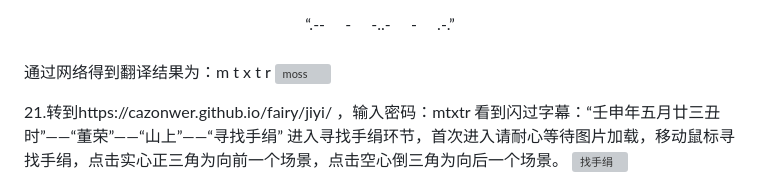
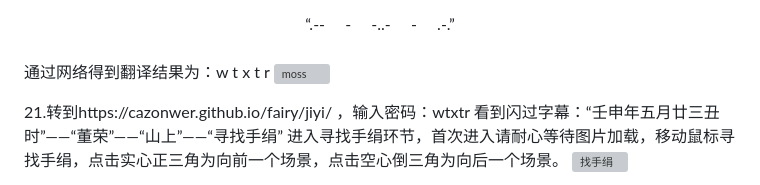
Before and after one commit to cAzONwER/fairy, a Markdown page: fairy_tip/攻略.md, the part around the change. Drawn GitHub-style; grey boxes are pictures that could not be loaded.

```diff
--- a/fairy_tip/攻略.md
+++ b/fairy_tip/攻略.md
@@ -75,10 +75,10 @@
 <center>“.-- &emsp; - &emsp; -..- &emsp; - &emsp; .-.”</center>
 &nbsp;
 
-通过网络得到翻译结果为：m t x t r
+通过网络得到翻译结果为：w t x t r
 ![moss](pic/6%20(5).png)
 
-21.转到https://cazonwer.github.io/fairy/jiyi/ ，输入密码：mtxtr
+21.转到https://cazonwer.github.io/fairy/jiyi/ ，输入密码：wtxtr
 看到闪过字幕：“壬申年五月廿三丑时”——“董荣”——“山上”——“寻找手绢”
 进入寻找手绢环节，首次进入请耐心等待图片加载，移动鼠标寻找手绢，点击实心正三角为向前一个场景，点击空心倒三角为向后一个场景。
 ![找手绢](pic/10.png)
```
